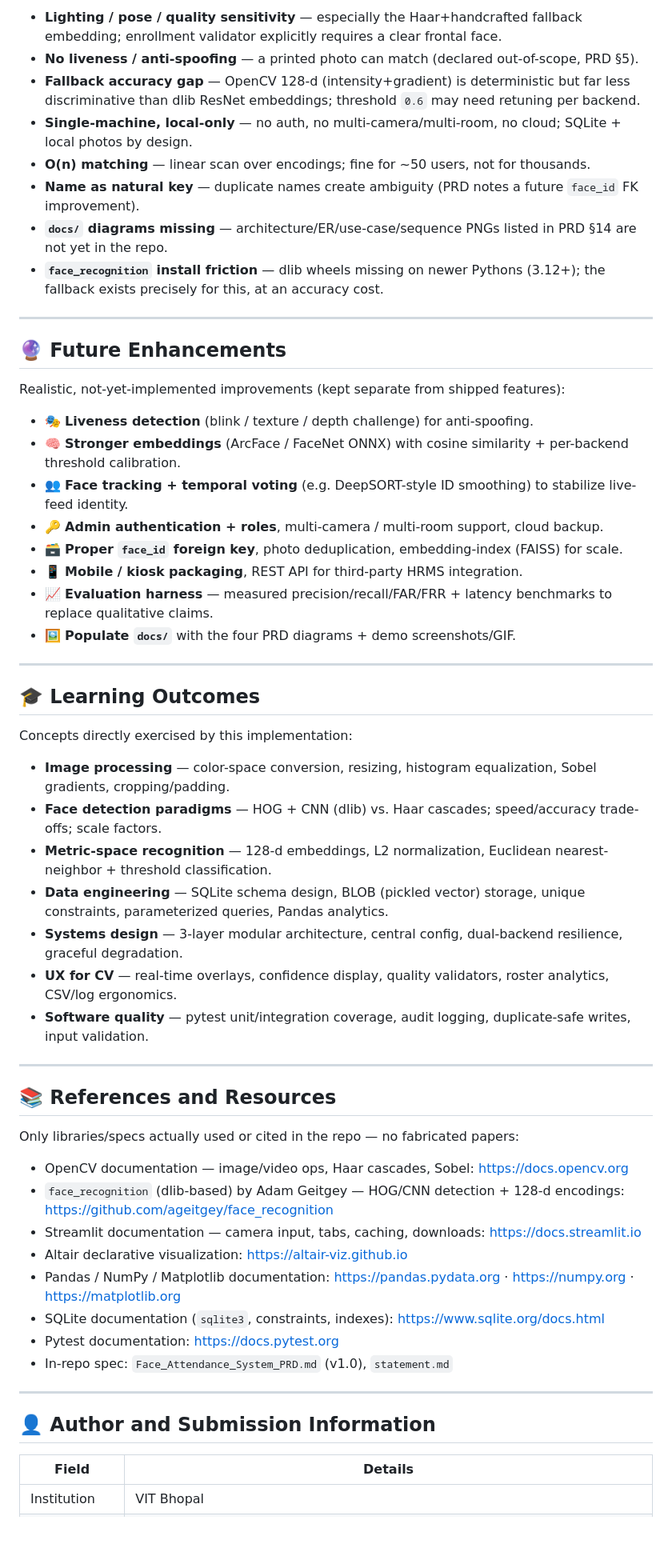
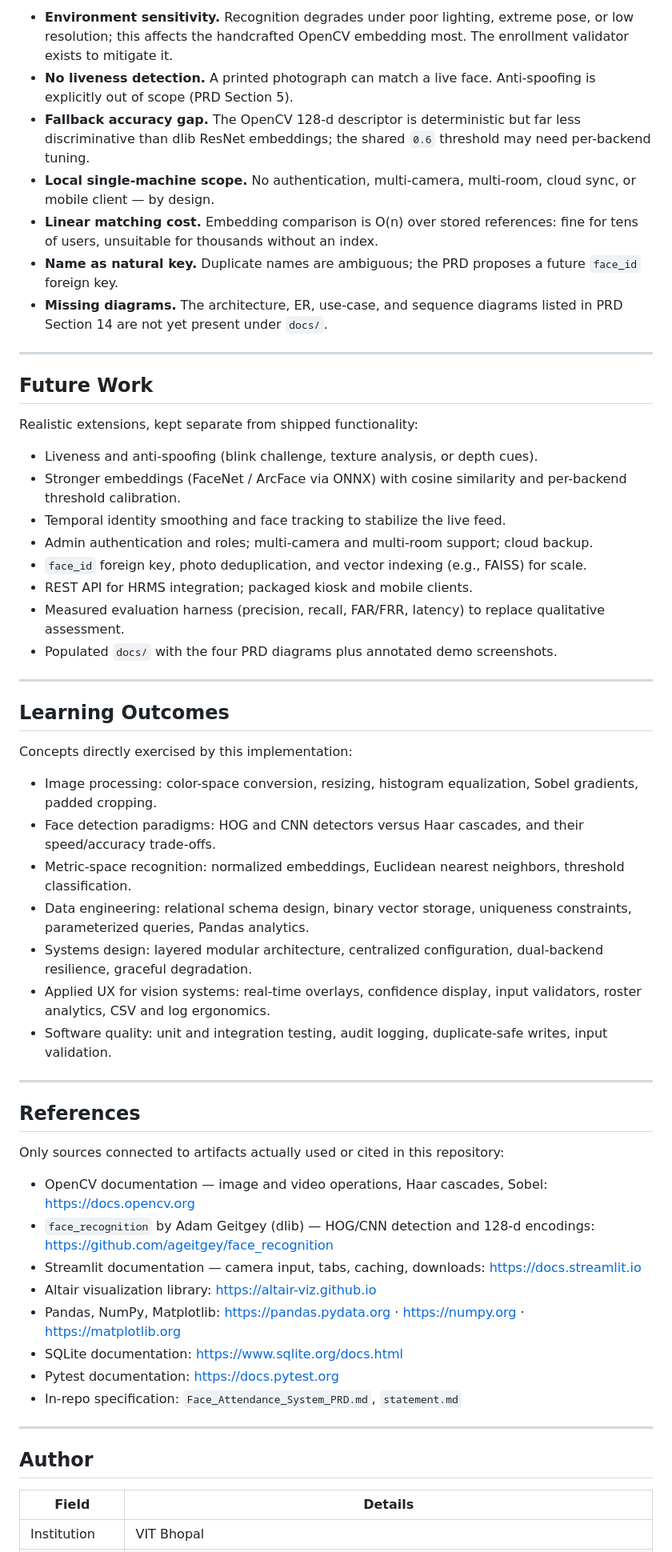
Before and after one commit to Mausam5055/Facial-Attendance-System, a Markdown page: README.md, the part around one of its changes. Shown at 80% size. GitHub-like rendering; blank space fills up the shorter version.

Commit message:
docs: professionally reformat README, replace mermaid with portable diagrams

```diff
--- a/README.md
+++ b/README.md
@@ -521,60 +436,59 @@ Honest constraints supported by the code/spec (no invented issues):
 
-- **Lighting / pose / quality sensitivity** — especially the Haar+handcrafted fallback embedding; enrollment validator explicitly requires a clear frontal face.
-- **No liveness / anti-spoofing** — a printed photo can match (declared out-of-scope, PRD §5).
-- **Fallback accuracy gap** — OpenCV 128-d (intensity+gradient) is deterministic but far less discriminative than dlib ResNet embeddings; threshold `0.6` may need retuning per backend.
-- **Single-machine, local-only** — no auth, no multi-camera/multi-room, no cloud; SQLite + local photos by design.
-- **O(n) matching** — linear scan over encodings; fine for ~50 users, not for thousands.
-- **Name as natural key** — duplicate names create ambiguity (PRD notes a future `face_id` FK improvement).
-- **`docs/` diagrams missing** — architecture/ER/use-case/sequence PNGs listed in PRD §14 are not yet in the repo.
-- **`face_recognition` install friction** — dlib wheels missing on newer Pythons (3.12+); the fallback exists precisely for this, at an accuracy cost.
+- **Environment sensitivity.** Recognition degrades under poor lighting, extreme pose, or low resolution; this affects the handcrafted OpenCV embedding most. The enrollment validator exists to mitigate it.
+- **No liveness detection.** A printed photograph can match a live face. Anti-spoofing is explicitly out of scope (PRD Section 5).
+- **Fallback accuracy gap.** The OpenCV 128-d descriptor is deterministic but far less discriminative than dlib ResNet embeddings; the shared `0.6` threshold may need per-backend tuning.
+- **Local single-machine scope.** No authentication, multi-camera, multi-room, cloud sync, or mobile client — by design.
+- **Linear matching cost.** Embedding comparison is O(n) over stored references: fine for tens of users, unsuitable for thousands without an index.
+- **Name as natural key.** Duplicate names are ambiguous; the PRD proposes a future `face_id` foreign key.
+- **Missing diagrams.** The architecture, ER, use-case, and sequence diagrams listed in PRD Section 14 are not yet present under `docs/`.
 
 ---
 
-## 🔮 Future Enhancements
+## Future Work
 
-Realistic, not-yet-implemented improvements (kept separate from shipped features):
+Realistic extensions, kept separate from shipped functionality:
 
-- 🎭 **Liveness detection** (blink / texture / depth challenge) for anti-spoofing.
-- 🧠 **Stronger embeddings** (ArcFace / FaceNet ONNX) with cosine similarity + per-backend threshold calibration.
-- 👥 **Face tracking + temporal voting** (e.g. DeepSORT-style ID smoothing) to stabilize live-feed identity.
-- 🔑 **Admin authentication + roles**, multi-camera / multi-room support, cloud backup.
-- 🗃️ **Proper `face_id` foreign key**, photo deduplication, embedding-index (FAISS) for scale.
-- 📱 **Mobile / kiosk packaging**, REST API for third-party HRMS integration.
-- 📈 **Evaluation harness** — measured precision/recall/FAR/FRR + latency benchmarks to replace qualitative claims.
-- 🖼️ **Populate `docs/`** with the four PRD diagrams + demo screenshots/GIF.
+- Liveness and anti-spoofing (blink challenge, texture analysis, or depth cues).
+- Stronger embeddings (FaceNet / ArcFace via ONNX) with cosine similarity and per-backend threshold calibration.
+- Temporal identity smoothing and face tracking to stabilize the live feed.
+- Admin authentication and roles; multi-camera and multi-room support; cloud backup.
+- `face_id` foreign key, photo deduplication, and vector indexing (e.g., FAISS) for scale.
+- REST API for HRMS integration; packaged kiosk and mobile clients.
+- Measured evaluation harness (precision, recall, FAR/FRR, latency) to replace qualitative assessment.
+- Populated `docs/` with the four PRD diagrams plus annotated demo screenshots.
 
 ---
 
-## 🎓 Learning Outcomes
+## Learning Outcomes
 
 Concepts directly exercised by this implementation:
 
-- **Image processing** — color-space conversion, resizing, histogram equalization, Sobel gradients, cropping/padding.
-- **Face detection paradigms** — HOG + CNN (dlib) vs. Haar cascades; speed/accuracy trade-offs; scale factors.
-- **Metric-space recognition** — 128-d embeddings, L2 normalization, Euclidean nearest-neighbor + threshold classification.
-- **Data engineering** — SQLite schema design, BLOB (pickled vector) storage, unique constraints, parameterized queries, Pandas analytics.
-- **Systems design** — 3-layer modular architecture, central config, dual-backend resilience, graceful degradation.
-- **UX for CV** — real-time overlays, confidence display, quality validators, roster analytics, CSV/log ergonomics.
-- **Software quality** — pytest unit/integration coverage, audit logging, duplicate-safe writes, input validation.
+- Image processing: color-space conversion, resizing, histogram equalization, Sobel gradients, padded cropping.
+- Face detection paradigms: HOG and CNN detectors versus Haar cascades, and their speed/accuracy trade-offs.
+- Metric-space recognition: normalized embeddings, Euclidean nearest neighbors, threshold classification.
+- Data engineering: relational schema design, binary vector storage, uniqueness constraints, parameterized queries, Pandas analytics.
+- Systems design: layered modular architecture, centralized configuration, dual-backend resilience, graceful degradation.
+- Applied UX for vision systems: real-time overlays, confidence display, input validators, roster analytics, CSV and log ergonomics.
+- Software quality: unit and integration testing, audit logging, duplicate-safe writes, input validation.
 
 ---
 
-## 📚 References and Resources
+## References
 
-Only libraries/specs actually used or cited in the repo — no fabricated papers:
+Only sources connected to artifacts actually used or cited in this repository:
 
-- OpenCV documentation — image/video ops, Haar cascades, Sobel: <https://docs.opencv.org>
-- `face_recognition` (dlib-based) by Adam Geitgey — HOG/CNN detection + 128-d encodings: <https://github.com/ageitgey/face_recognition>
+- OpenCV documentation — image and video operations, Haar cascades, Sobel: <https://docs.opencv.org>
+- `face_recognition` by Adam Geitgey (dlib) — HOG/CNN detection and 128-d encodings: <https://github.com/ageitgey/face_recognition>
 - Streamlit documentation — camera input, tabs, caching, downloads: <https://docs.streamlit.io>
-- Altair declarative visualization: <https://altair-viz.github.io>
-- Pandas / NumPy / Matplotlib documentation: <https://pandas.pydata.org> · <https://numpy.org> · <https://matplotlib.org>
-- SQLite documentation (`sqlite3`, constraints, indexes): <https://www.sqlite.org/docs.html>
+- Altair visualization library: <https://altair-viz.github.io>
+- Pandas, NumPy, Matplotlib: <https://pandas.pydata.org> · <https://numpy.org> · <https://matplotlib.org>
+- SQLite documentation: <https://www.sqlite.org/docs.html>
 - Pytest documentation: <https://docs.pytest.org>
-- In-repo spec: `Face_Attendance_System_PRD.md` (v1.0), `statement.md`
+- In-repo specification: `Face_Attendance_System_PRD.md`, `statement.md`
 
 ---
 
-## 👤 Author and Submission Information
+## Author
 
 | Field | Details |
 | ----- | ------- |
```
Also changed, not shown: other parts of README.md (+293 -377 lines).
